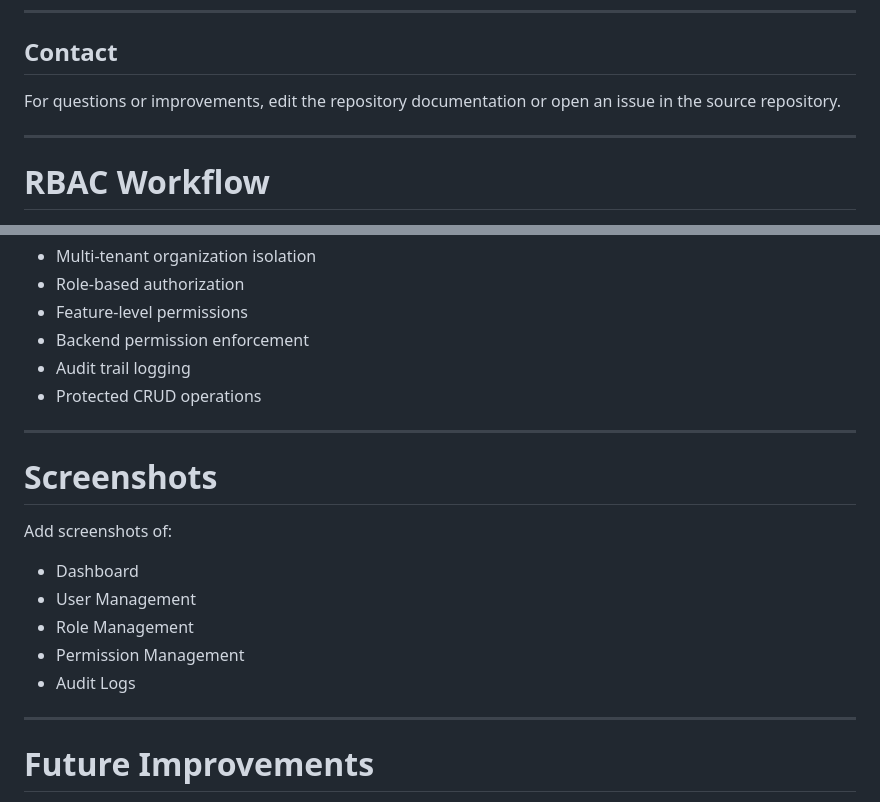
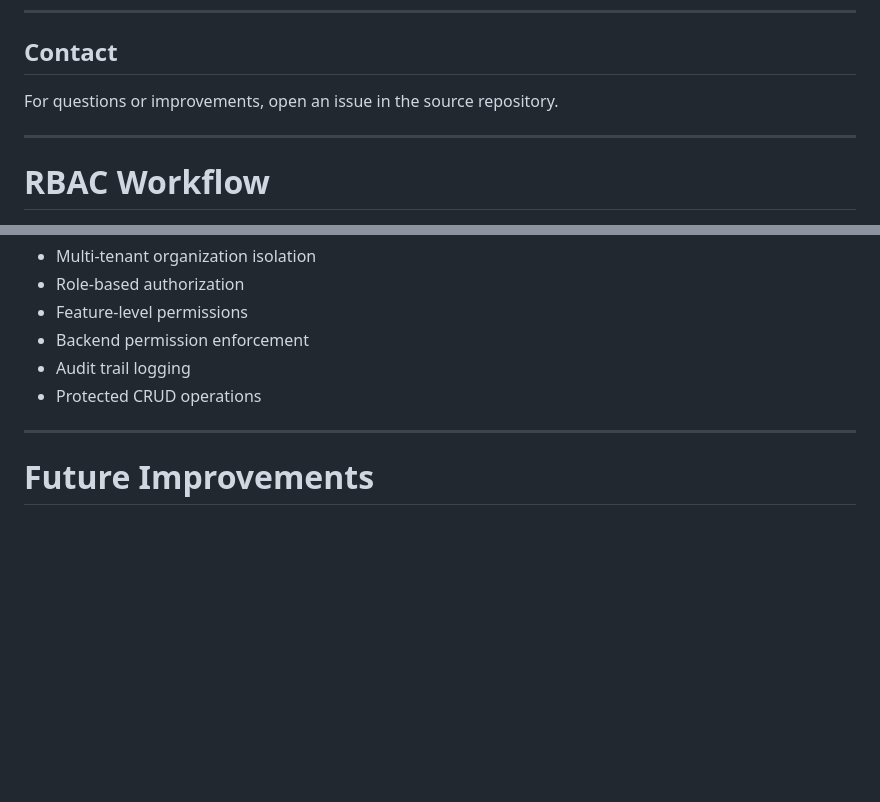
Before and after one commit to YashitaaArya/Dynamic-RBAC-Platform, a Markdown page: README.md, 2 parts joined by grey strips. Rendered like a GitHub page; blank space fills up the shorter version.

Commit message:
Update README
Removed instructions for adding screenshots from the README.

```diff
--- a/README.md
+++ b/README.md
@@ -223,7 +223,7 @@ This repository is provided as-is for demonstration and learning purposes.
 
 ## Contact
 
-For questions or improvements, edit the repository documentation or open an issue in the source repository.
+For questions or improvements, open an issue in the source repository.
 
 ---
 
@@ -296,18 +296,6 @@ For questions or improvements, edit the repository documentation or open an issu
 
 ---
 
-# Screenshots
-
-Add screenshots of:
-
-* Dashboard
-* User Management
-* Role Management
-* Permission Management
-* Audit Logs
-
----
-
 # Future Improvements
 
 * JWT Authentication
```
